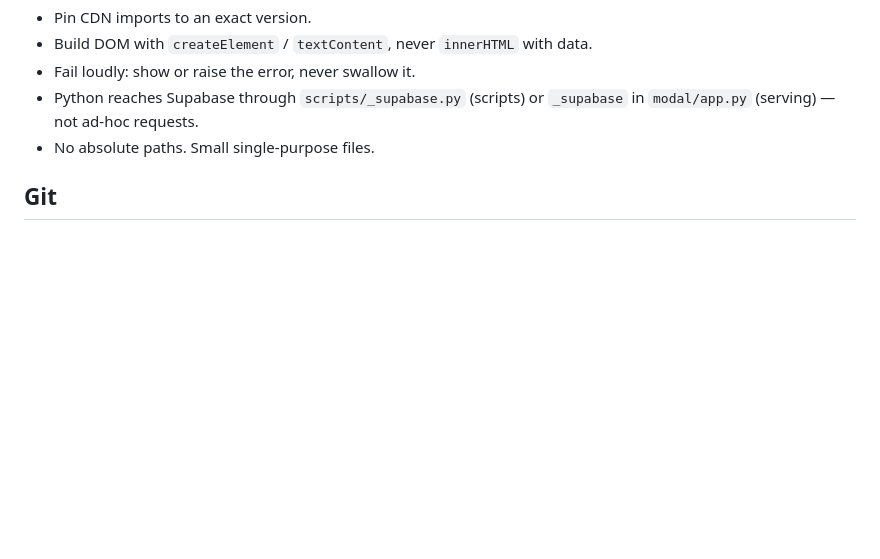
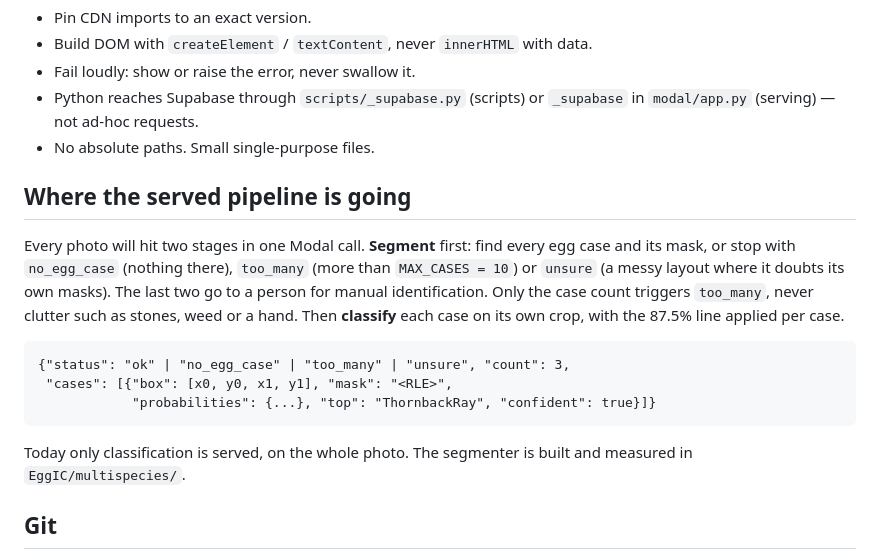
Before and after one commit to James-Hirst-1998/EggIC-portal, a Markdown page: CLAUDE.md, the part around the change. Rendered like a GitHub page; blank space fills up the shorter version.

Commit message:
claude.md: where the served pipeline is going
Co-Authored-By: Claude Opus 5.5 <noreply@anthropic.com>

````diff
--- a/CLAUDE.md
+++ b/CLAUDE.md
@@ -72,6 +72,24 @@ only when a real need arrives.
   in `modal/app.py` (serving) — not ad-hoc requests.
 - No absolute paths. Small single-purpose files.
 
+## Where the served pipeline is going
+
+Every photo will hit two stages in one Modal call. **Segment** first: find every egg
+case and its mask, or stop with `no_egg_case` (nothing there), `too_many` (more than
+`MAX_CASES = 10`) or `unsure` (a messy layout where it doubts its own masks). The last two
+go to a person for manual identification. Only the case count triggers `too_many`, never
+clutter such as stones, weed or a hand. Then **classify** each case on its own crop, with
+the 87.5% line applied per case.
+
+```
+{"status": "ok" | "no_egg_case" | "too_many" | "unsure", "count": 3,
+ "cases": [{"box": [x0, y0, x1, y1], "mask": "<RLE>",
+            "probabilities": {...}, "top": "ThornbackRay", "confident": true}]}
+```
+
+Today only classification is served, on the whole photo. The segmenter is built and
+measured in `EggIC/multispecies/`.
+
 ## Git
 
 **Fetch and branch off the latest `origin/main` before starting, and rebase onto it
````
